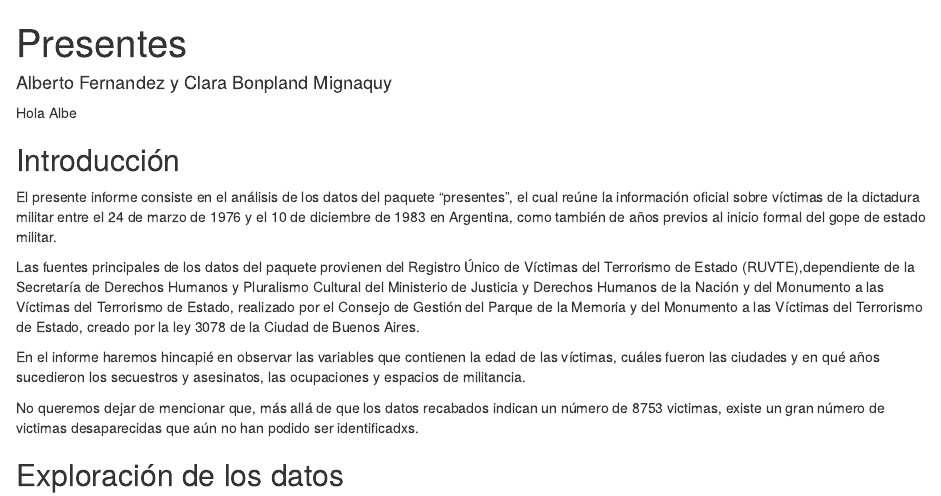
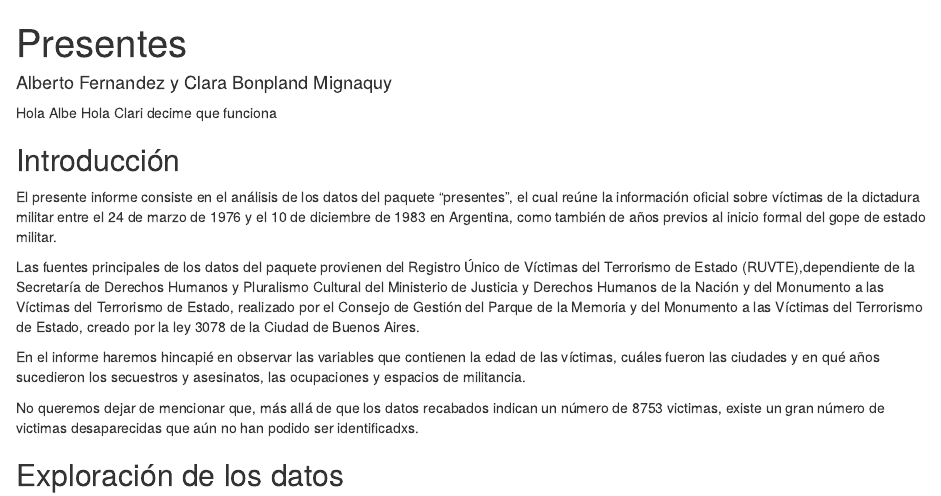
Before and after one commit to DiploDatosUNAB/intro_programacion-informe-grupo-2, an R Markdown document (informe.Rmd): the page in a window 1100 px wide, from its top. Rendered offline with R 4.5, knitr and Pandoc, with nearby package versions; some code elsewhere in the file could not run offline.

Commit message:
Hola Clari

````diff
--- a/informe.Rmd
+++ b/informe.Rmd
@@ -4,6 +4,7 @@ author: "Alberto Fernandez y Clara Bonpland Mignaquy"
 output: html_document
 ---
 Hola Albe
+Hola Clari decime que funciona
 
 ```{r setup, include=FALSE}
 knitr::opts_chunk$set(echo = TRUE)
````
Also changed, not shown: 1 other file.
